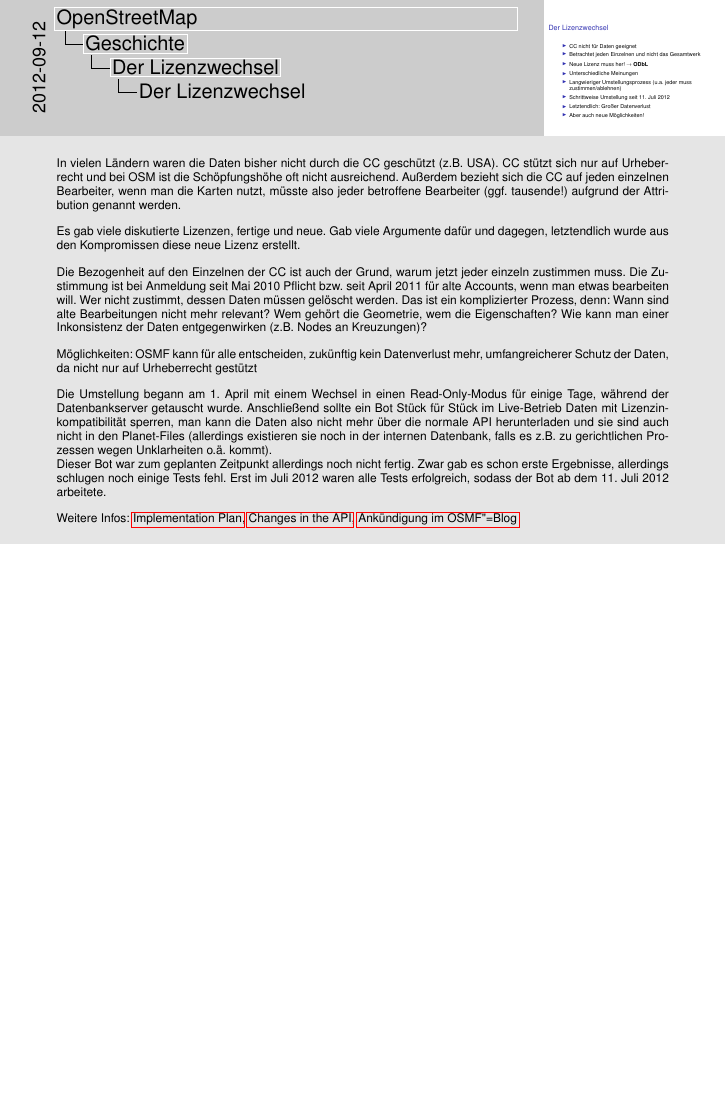
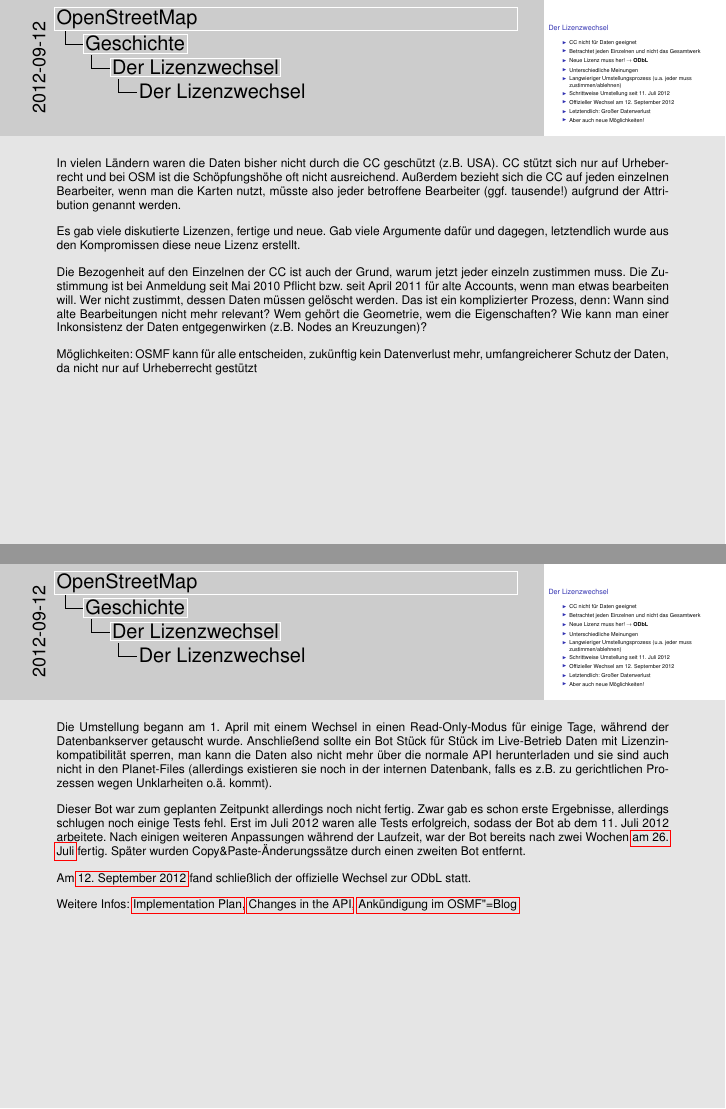
Before and after one commit to SammysHP/osm-vortrag, LaTeX slides (osm-vortrag.tex): page 28 of 83 before the commit and pages 28 and 29 of 84 after it, the two joined at a grey line, the shorter picture padded with empty space. Compiled offline with pdfLaTeX.

Commit message:
Lizenzumstellung abgeschlossen

```diff
--- a/osm-vortrag.tex
+++ b/osm-vortrag.tex
@@ -20,7 +20,7 @@
 \title{OpenStreetMap}
 \subtitle{Einführung in die Welt der freien Karte}
 \author{Sven Karsten Greiner\\ \href{http://www.sammyshp.de/}{\tiny www.sammyshp.de}}
-\date[10.07.2012]{Stand: 10. Juni 2012}
+\date[10.07.2012]{Stand: 12. September 2012}
 
 \logo{\includegraphics[height=3cm]{osm-logo-gradient.png}}
 
@@ -248,9 +249,14 @@
     Die Bezogenheit auf den Einzelnen der CC ist auch der Grund, warum jetzt jeder einzeln zustimmen muss. Die Zustimmung ist bei Anmeldung seit Mai 2010 Pflicht bzw. seit April 2011 für alte Accounts, wenn man etwas bearbeiten will. Wer nicht zustimmt, dessen Daten müssen gelöscht werden. Das ist ein komplizierter Prozess, denn: Wann sind alte Bearbeitungen nicht mehr relevant? Wem gehört die Geometrie, wem die Eigenschaften? Wie kann man einer Inkonsistenz der Daten entgegenwirken (z.B. Nodes an Kreuzungen)?
 
     Möglichkeiten: OSMF kann für alle entscheiden, zukünftig kein Datenverlust mehr, umfangreicherer Schutz der Daten, da nicht nur auf Urheberrecht gestützt
+}
 
-    Die Umstellung begann am 1. April mit einem Wechsel in einen Read"=Only"=Modus für einige Tage, während der Datenbankserver getauscht wurde. Anschließend sollte ein Bot Stück für Stück im Live"=Betrieb Daten mit Lizenzinkompatibilität sperren, man kann die Daten also nicht mehr über die normale API herunterladen und sie sind auch nicht in den Planet"=Files (allerdings existieren sie noch in der internen Datenbank, falls es z.B. zu gerichtlichen Prozessen wegen Unklarheiten o.ä. kommt).\\
-    Dieser Bot war zum geplanten Zeitpunkt allerdings noch nicht fertig. Zwar gab es schon erste Ergebnisse, allerdings schlugen noch einige Tests fehl. Erst im Juli 2012 waren alle Tests erfolgreich, sodass der Bot ab dem 11. Juli 2012 arbeitete. %TODO
+\notepage{
+    Die Umstellung begann am 1. April mit einem Wechsel in einen Read"=Only"=Modus für einige Tage, während der Datenbankserver getauscht wurde. Anschließend sollte ein Bot Stück für Stück im Live"=Betrieb Daten mit Lizenzinkompatibilität sperren, man kann die Daten also nicht mehr über die normale API herunterladen und sie sind auch nicht in den Planet"=Files (allerdings existieren sie noch in der internen Datenbank, falls es z.B. zu gerichtlichen Prozessen wegen Unklarheiten o.ä. kommt).
+
+    Dieser Bot war zum geplanten Zeitpunkt allerdings noch nicht fertig. Zwar gab es schon erste Ergebnisse, allerdings schlugen noch einige Tests fehl. Erst im Juli 2012 waren alle Tests erfolgreich, sodass der Bot ab dem 11. Juli 2012 arbeitete. Nach einigen weiteren Anpassungen während der Laufzeit, war der Bot bereits nach zwei Wochen \href{http://blog.osmfoundation.org/2012/07/26/automated-redactions-complete/}{am 26. Juli} fertig. Später wurden Copy\&Paste"=Änderungssätze durch einen zweiten Bot entfernt.
+
+    Am \href{http://blog.osmfoundation.org/2012/09/11/change-to-odbl-imminent/}{12. September 2012} fand schließlich der offizielle Wechsel zur ODbL statt.
 
     Weitere Infos: \href{http://wiki.openstreetmap.org/wiki/Open\_Data\_License/Implementation\_Plan}{Implementation Plan}, \href{http://wiki.openstreetmap.org/wiki/Open\_Database\_License/Changes\_in\_the\_API}{Changes in the API}, \href{http://blog.osmfoundation.org/2012/07/09/licence-redaction-ready/}{Ankündigung im OSMF"=Blog}
 }
```
Also changed, not shown: osm-vortrag.tex (3 more changed lines).
